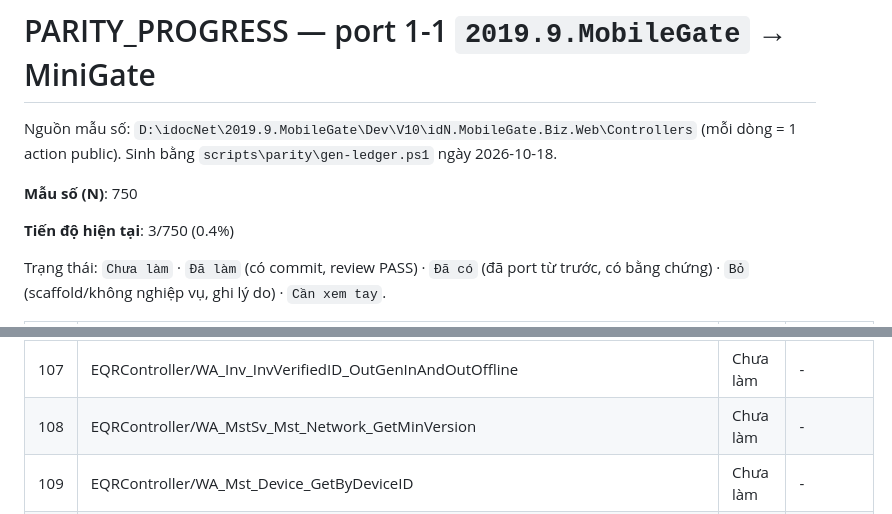
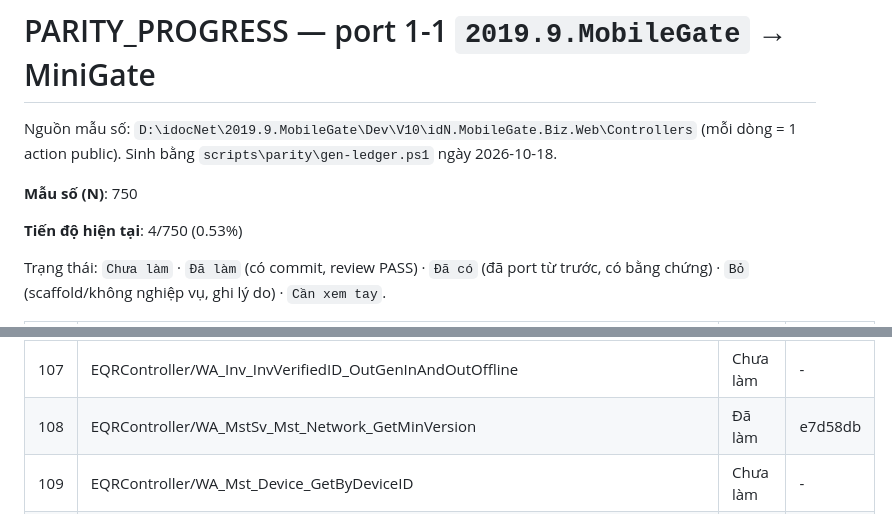
Before and after one commit to Tranletrungkien1705/MiniGate, a Markdown page: PARITY_PROGRESS.md, 2 parts joined by grey strips. Rendered like a GitHub page.

Commit message:
docs(parity): EQRController/WA_MstSv_Mst_Network_GetMinVersion -> Đã làm (4/750 (0.53%))
Co-Authored-By: Claude Opus 5.5 <noreply@anthropic.com>

```diff
--- a/PARITY_PROGRESS.md
+++ b/PARITY_PROGRESS.md
@@ -4,7 +4,7 @@ Nguồn mẫu số: `D:\idocNet\2019.9.MobileGate\Dev\V10\idN.MobileGate.Biz.Web
 
 **Mẫu số (N)**: 750
 
-**Tiến độ hiện tại**: 3/750 (0.4%)
+**Tiến độ hiện tại**: 4/750 (0.53%)
 
 Trạng thái: `Chưa làm` · `Đã làm` (có commit, review PASS) · `Đã có` (đã port từ trước, có bằng chứng) · `Bỏ` (scaffold/không nghiệp vụ, ghi lý do) · `Cần xem tay`.
 
@@ -117,7 +117,7 @@ Trạng thái: `Chưa làm` · `Đã làm` (có commit, review PASS) · `Đã c
 | 105 | EQRController/WA_Map_IDInBox_Merge | Chưa làm | - |
 | 106 | EQRController/WA_Mst_Inventory_GetByUser | Chưa làm | - |
 | 107 | EQRController/WA_Inv_InvVerifiedID_OutGenInAndOutOffline | Chưa làm | - |
-| 108 | EQRController/WA_MstSv_Mst_Network_GetMinVersion | Chưa làm | - |
+| 108 | EQRController/WA_MstSv_Mst_Network_GetMinVersion | Đã làm | e7d58db |
 | 109 | EQRController/WA_Mst_Device_GetByDeviceID | Chưa làm | - |
 | 110 | EQRController/WA_Inv_InvVerifiedID_OutGenInAndOut_Get | Chưa làm | - |
 | 111 | EQRController/WA_Inv_InvVerifiedID_OutGenInAndOut_Search | Chưa làm | - |
```
